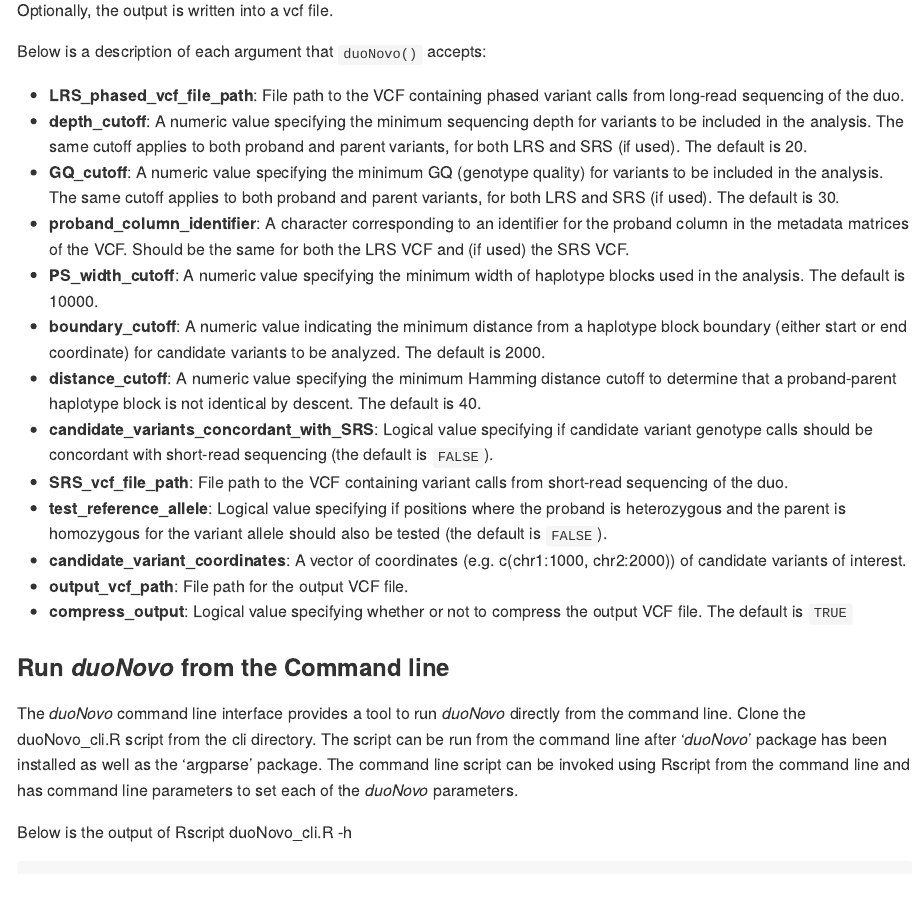
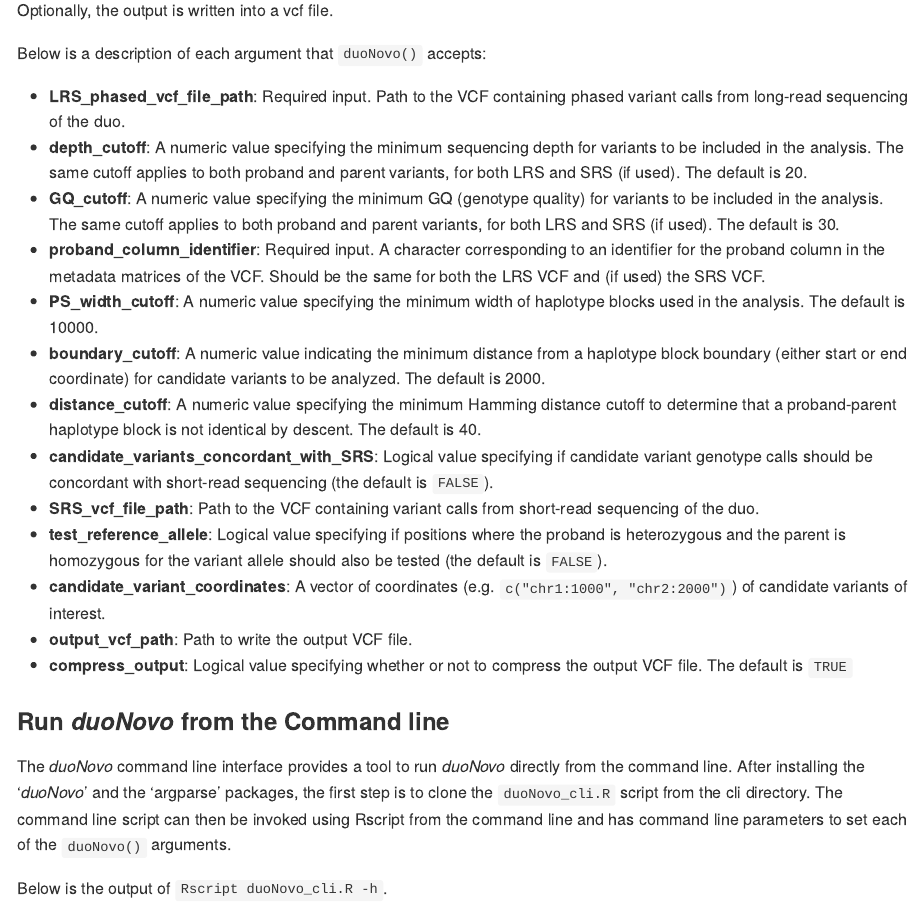
Before and after one commit to sbergercnmc/duonovo, an R Markdown document (README.Rmd): the page in a window 1100 px wide, from 2130 px down before the commit and from 2150 px down after it, so that both start at the same text. The pictures show the output file README.md that the author committed with the source, drawn offline in the style of GitHub; long lines of code are wrapped.

Commit message:
updated readme

````diff
--- a/README.Rmd
+++ b/README.Rmd
@@ -87,26 +89,24 @@ Optionally, the output is written into a vcf file.
 
 Below is a description of each argument that `duoNovo()` accepts:
 
-- **LRS_phased_vcf_file_path**: File path to the VCF containing phased variant calls from long-read sequencing of the duo.
+- **LRS_phased_vcf_file_path**: Required input. Path to the VCF containing phased variant calls from long-read sequencing of the duo.
 - **depth_cutoff**: A numeric value specifying the minimum sequencing depth for variants to be included in the analysis. The same cutoff applies to both proband and parent variants, for both LRS and SRS (if used). The default is 20.
 - **GQ_cutoff**: A numeric value specifying the minimum GQ (genotype quality) for variants to be included in the analysis. The same cutoff applies to both proband and parent variants, for both LRS and SRS (if used). The default is 30.
-- **proband_column_identifier**: A character corresponding to an identifier for the proband column in the metadata matrices of the VCF. Should be the same for both the LRS VCF and (if used) the SRS VCF.
+- **proband_column_identifier**: Required input. A character corresponding to an identifier for the proband column in the metadata matrices of the VCF. Should be the same for both the LRS VCF and (if used) the SRS VCF.
 - **PS_width_cutoff**: A numeric value specifying the minimum width of haplotype blocks used in the analysis. The default is 10000.
 - **boundary_cutoff**: A numeric value indicating the minimum distance from a haplotype block boundary (either start or end coordinate) for candidate variants to be analyzed. The default is 2000.
 - **distance_cutoff**: A numeric value specifying the minimum Hamming distance cutoff to determine that a proband-parent haplotype block is not identical by descent. The default is 40.
 - **candidate_variants_concordant_with_SRS**: Logical value specifying if candidate variant genotype calls should be concordant with short-read sequencing (the default is `FALSE`).
-- **SRS_vcf_file_path**: File path to the VCF containing variant calls from short-read sequencing of the duo.
+- **SRS_vcf_file_path**: Path to the VCF containing variant calls from short-read sequencing of the duo.
 - **test_reference_allele**: Logical value specifying if positions where the proband is heterozygous and the parent is homozygous for the variant allele should also be tested (the default is `FALSE`).
-- **candidate_variant_coordinates**: A vector of coordinates (e.g. c(chr1:1000, chr2:2000)) of candidate variants of interest.
-- **output_vcf_path**: File path for the output VCF file.
+- **candidate_variant_coordinates**: A vector of coordinates (e.g. `c("chr1:1000", "chr2:2000")`) of candidate variants of interest.
+- **output_vcf_path**: Path to write the output VCF file.
 - **compress_output**: Logical value specifying whether or not to compress the output VCF file. The default is `TRUE`
 
 ### Run _duoNovo_ from the Command line
-The _duoNovo_ command line interface provides a tool to run _duoNovo_ directly from the command line.  Clone the duoNovo_cli.R script from the cli directory.
-The script can be run from the command line after '_duoNovo_' package has been installed as well as the 'argparse' package.
-The command line script can be invoked using Rscript from the command line and has command line parameters to set each of the _duoNovo_ parameters.
+The _duoNovo_ command line interface provides a tool to run _duoNovo_ directly from the command line. After installing the '_duoNovo_' and the 'argparse' packages, the first step is to clone the `duoNovo_cli.R` script from the cli directory. The command line script can then be invoked using Rscript from the command line and has command line parameters to set each of the `duoNovo()` arguments.
 
-Below is the output of Rscript duoNovo_cli.R -h
+Below is the output of `Rscript duoNovo_cli.R -h`.
 
 ```
 usage: cli/duoNovo_cli.R [-h] [-v] [-q] [-d number] [-g number] -f FILE -p
````
Also changed, not shown: README.md, README.Rmd (6 more changed lines).
